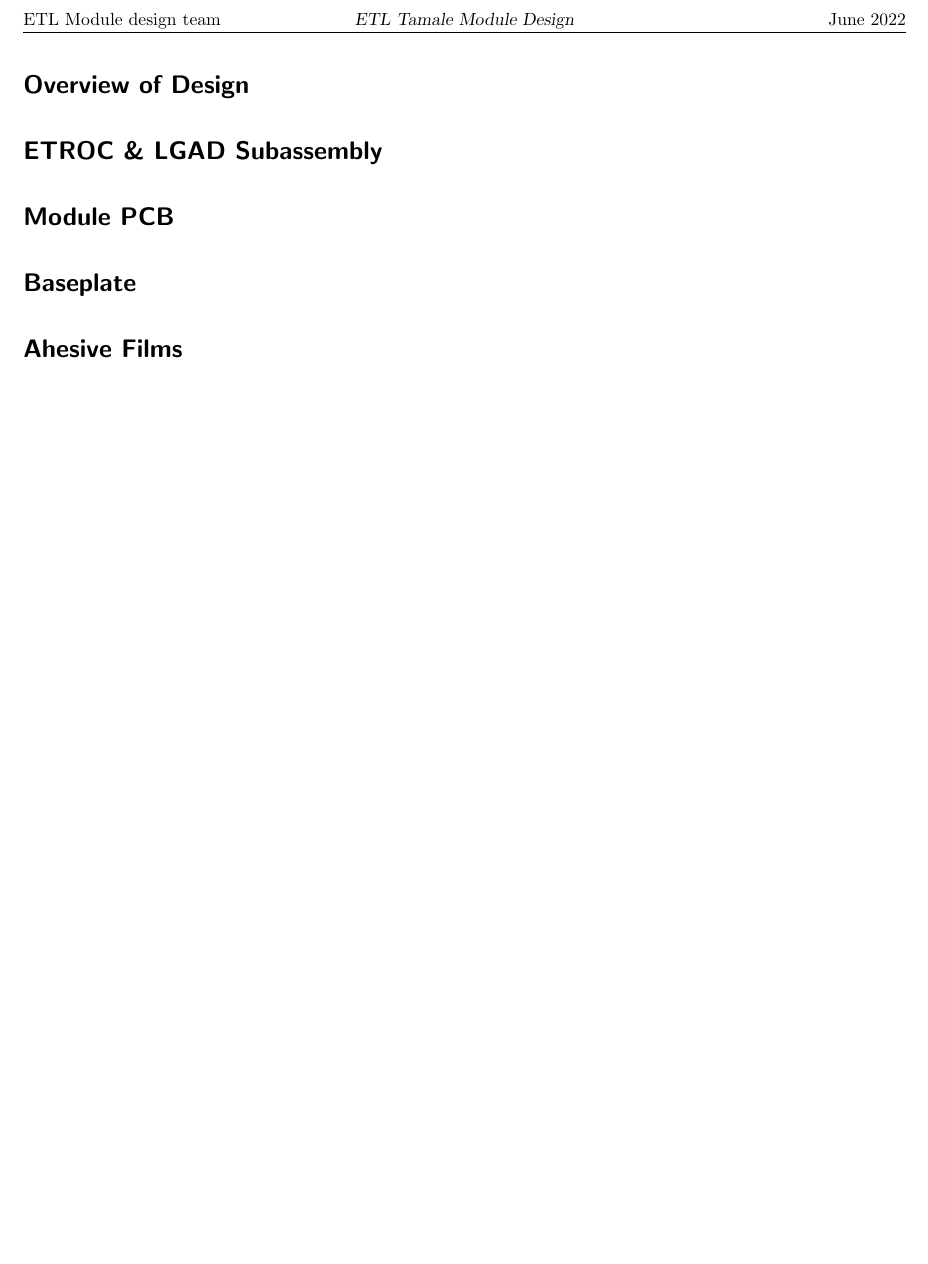
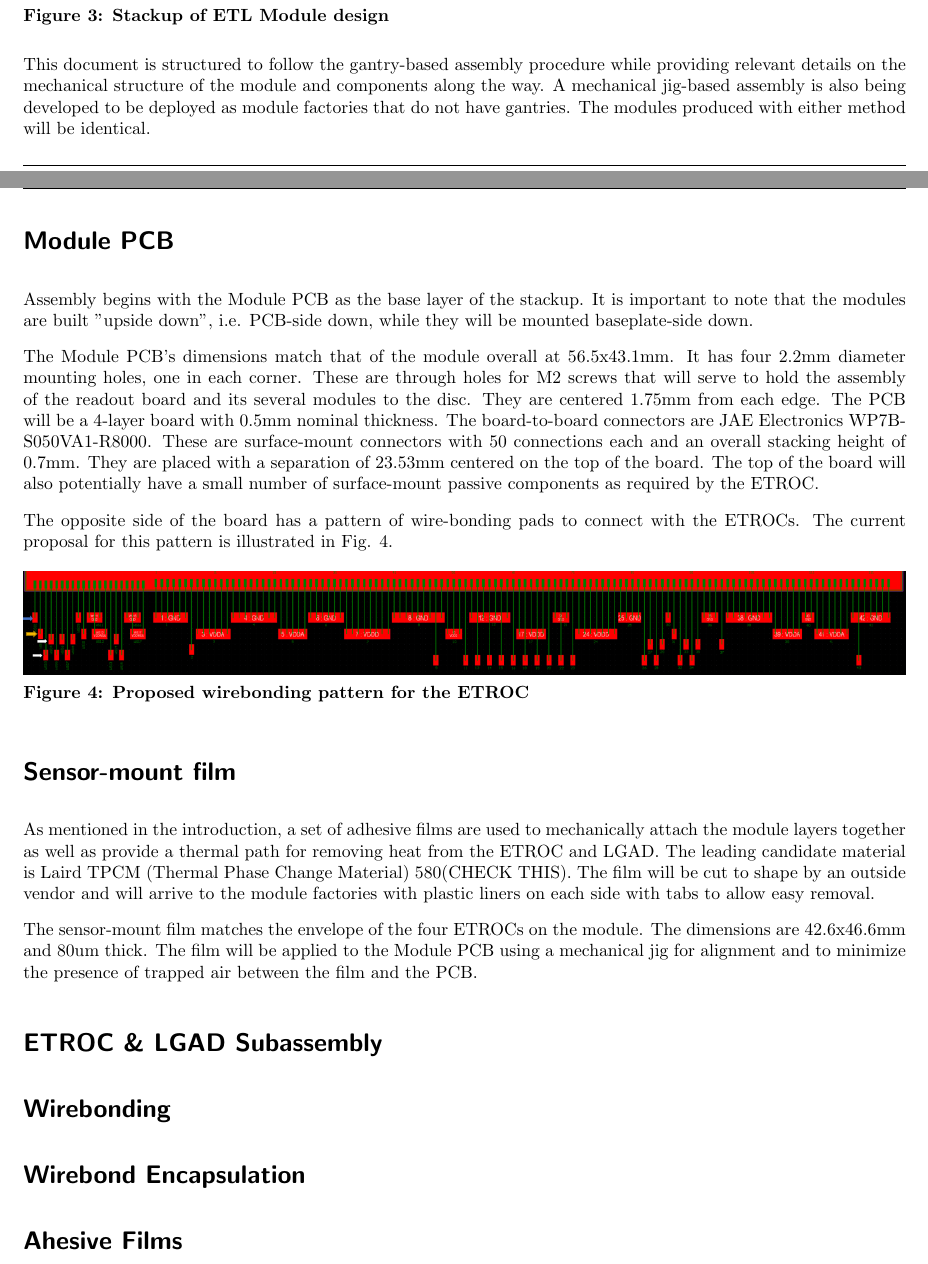
Before and after one commit to nebraska-silicon-lab/docs-etl-tamale-module, a LaTeX document (etl-tamale-module.tex): part of page 2 of 2 before the commit and two parts of pages 2 and 3 of 3 after it, the two joined at a grey line, cut at the place of the change. Compiled offline with pdfLaTeX.

Commit message:
Intro & first chapter

```diff
--- a/etl-tamale-module.tex
+++ b/etl-tamale-module.tex
@@ -88,4 +88,3 @@ TBD TBD
 
 \section{Overview of Design}
 
-\section{ETROC \& LGAD Subassembly}
@@ -92,7 +104,41 @@ TBD TBD
+\begin{figure}[h]
+	\includegraphics[width=\textwidth]{figures/overview.png}
+	\caption{Stackup of ETL Module design}
+	\label{fig:overview}
+\end{figure}
+
+This document is structured to follow the gantry-based assembly procedure while providing relevant details on the mechanical structure of the module and components along the way. A mechanical jig-based assembly is also being developed to be deployed as module factories that do not have gantries. The modules produced with either method will be identical.
+
 
 \section{Module PCB}
 
-\section{Baseplate}
+Assembly begins with the Module PCB as the base layer of the stackup. It is important to note that the modules are built "upside down", i.e. PCB-side down, while they will be mounted baseplate-side down.
+
+The Module PCB's dimensions match that of the module overall at 56.5x43.1mm. It has four 2.2mm diameter mounting holes, one in each corner. These are through holes for M2 screws that will serve to hold the assembly of the readout board and its several modules to the disc. They are centered 1.75mm from each edge. The PCB will be a 4-layer board with 0.5mm nominal thickness. The board-to-board connectors are JAE Electronics WP7B-S050VA1-R8000. These are surface-mount connectors with 50 connections each and an overall stacking height of 0.7mm. They are placed with a separation of 23.53mm centered on the top of the board. The top of the board will also potentially have a small number of surface-mount passive components as required by the ETROC.
+
+The opposite side of the board has a pattern of wire-bonding pads to connect with the ETROCs. The current proposal for this pattern is illustrated in Fig. \ref{fig:wirebonding-pattern}.
+
+\begin{figure}[h]
+    \includegraphics[width=\textwidth]{figures/wirebonding-pattern.png}
+    \caption{Proposed wirebonding pattern for the ETROC}
+    \label{fig:wirebonding-pattern}
+\end{figure}
+
+\section{Sensor-mount film}
+
+As mentioned in the introduction, a set of adhesive films are used to mechanically attach the module layers together as well as provide a thermal path for removing heat from the ETROC and LGAD. The leading candidate material is Laird TPCM (Thermal Phase Change Material) 580(CHECK THIS). The film will be cut to shape by an outside vendor and will arrive to the module factories with plastic liners on each side with tabs to allow easy removal.
+
+The sensor-mount film matches the envelope of the four ETROCs on the module. The dimensions are 42.6x46.6mm and 80um thick. The film will be applied to the Module PCB using a mechanical jig for alignment and to minimize the presence of trapped air between the film and the PCB.
+
+
+\section{ETROC \& LGAD Subassembly}
+
+
+\section{Wirebonding}
+
+
+\section{Wirebond Encapsulation}
+
 
 \section{Ahesive Films}
 
```
Also changed, not shown: etl-tamale-module.pdf, figures/ETROCpLGAD.png (added), figures/baseplate.png (added), figures/module_pcb.png (added), figures/overview.png (added), figures/wirebonding-pattern.png (added), etl-tamale-module.tex (25 more changed lines).
